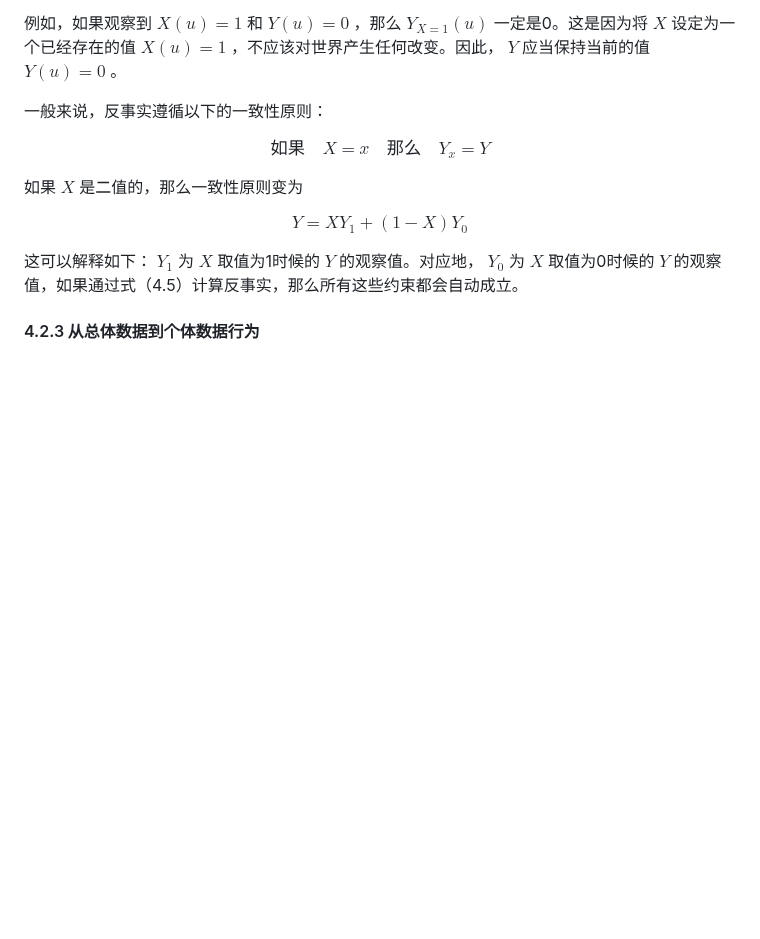
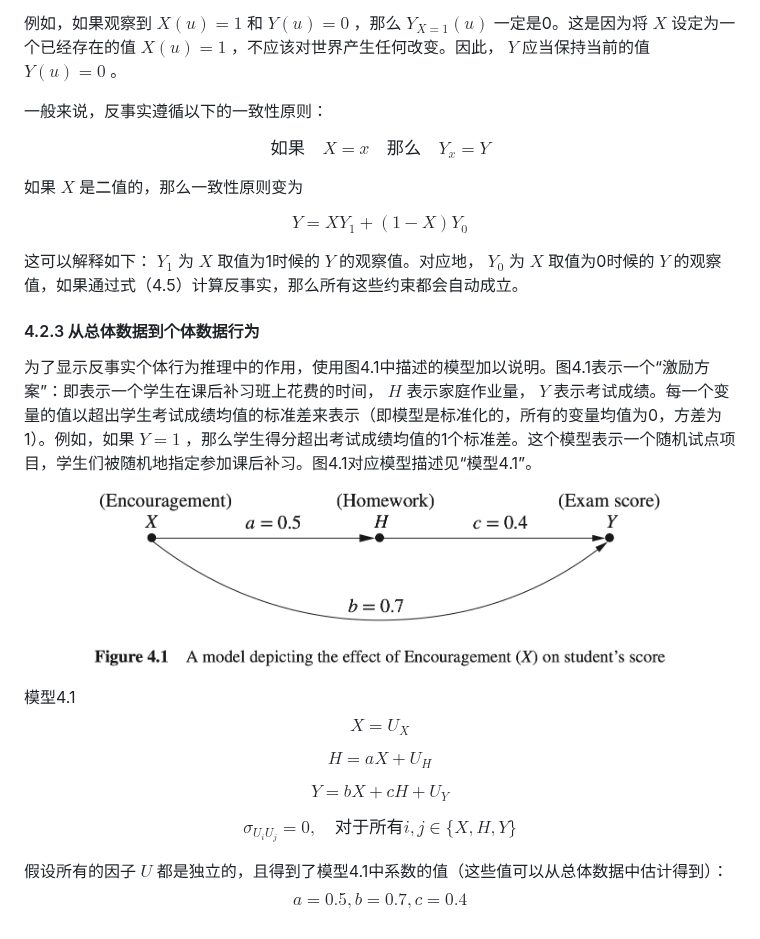
Before and after one commit to CarlCypress/Causal_Inference_in_Statistics_A_Primer, a Markdown page: docs/content/4_Counterfactuals_and_Their_Applications.md, the part around the change. GitHub-like rendering; pictures changed too: docs/images/fig_4.1.png (added); blank space fills up the shorter version.

Commit message:
107th add

```diff
--- a/docs/content/4_Counterfactuals_and_Their_Applications.md
+++ b/docs/content/4_Counterfactuals_and_Their_Applications.md
@@ -153,3 +153,29 @@ $$
 这可以解释如下： $Y_1$ 为 $X$ 取值为1时候的 $Y$ 的观察值。对应地， $Y_0$ 为 $X$ 取值为0时候的 $Y$ 的观察值，如果通过式（4.5）计算反事实，那么所有这些约束都会自动成立。
 
 #### 4.2.3 从总体数据到个体数据行为
+
+为了显示反事实个体行为推理中的作用，使用图4.1中描述的模型加以说明。图4.1表示一个“激励方案”：即表示一个学生在课后补习班上花费的时间， $H$ 表示家庭作业量， $Y$ 表示考试成绩。每一个变量的值以超出学生考试成绩均值的标准差来表示（即模型是标准化的，所有的变量均值为0，方差为1）。例如，如果 $Y=1$ ，那么学生得分超出考试成绩均值的1个标准差。这个模型表示一个随机试点项目，学生们被随机地指定参加课后补习。图4.1对应模型描述见“模型4.1”。
+
+![fig_4.1](../images/fig_4.1.png)
+
+模型4.1
+$$
+X=U_X
+$$
+
+$$
+H=aX+U_H
+$$
+
+$$
+Y=bX+cH+U_Y
+$$
+
+$$
+\sigma_{U_iU_j}=0,\quad\text{对于所有}i,j\in\{X,H,Y\}
+$$
+
+假设所有的因子 $U$ 都是独立的，且得到了模型4.1中系数的值（这些值可以从总体数据中估计得到）：
+$$
+a=0.5,b=0.7,c=0.4
+$$
```
